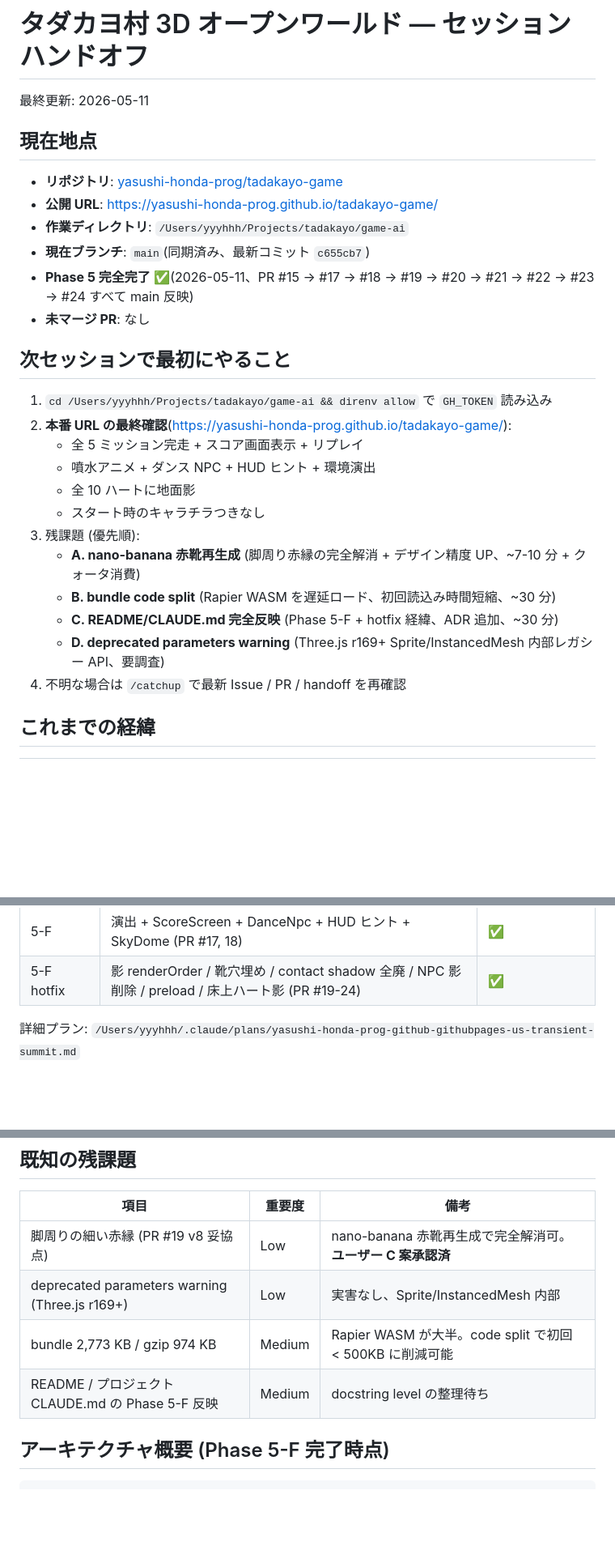
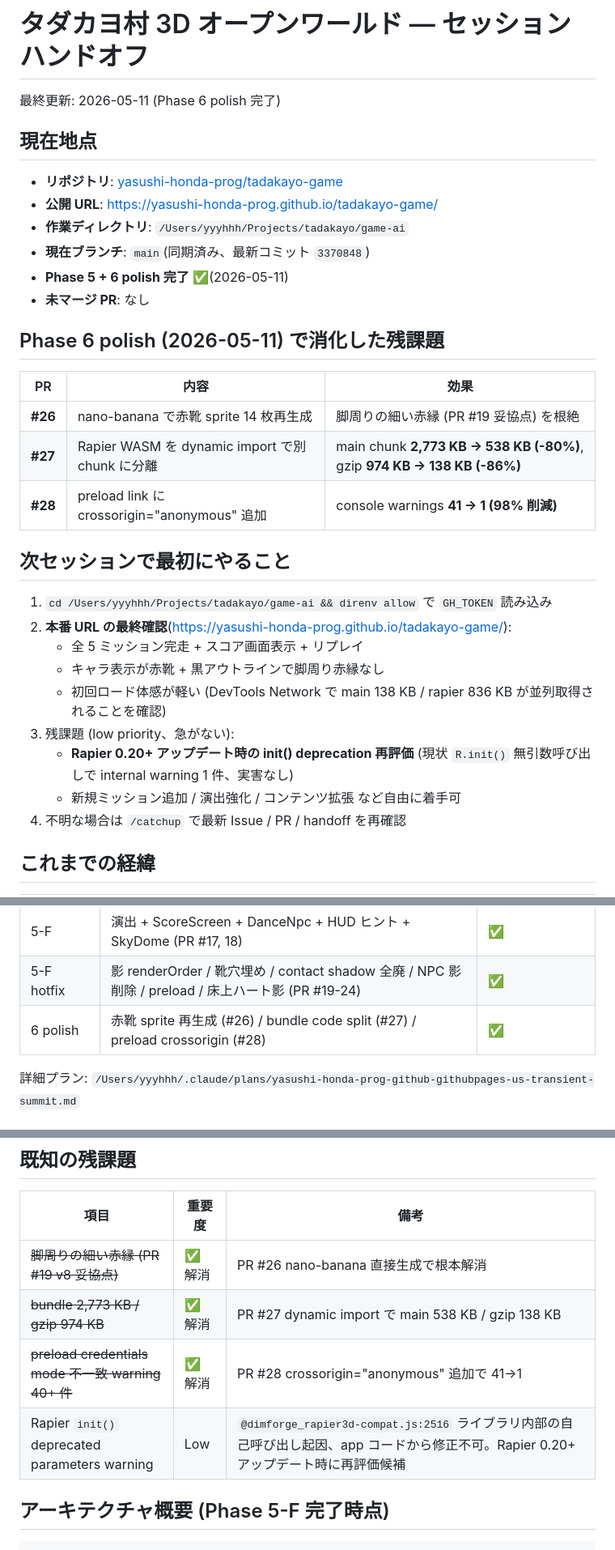
Before and after one commit to yasushi-honda-prog/tadakayo-game, a Markdown page: docs/handoff/LATEST.md, 3 parts joined by grey strips. Shown at 81% size. GitHub-like rendering; blank space fills up the shorter version.

Commit message:
docs: Phase 6 polish (PR #26-28) を handoff + CLAUDE.md に反映
- CLAUDE.md 開発状態セクションに Phase 6 polish 行を追加 / 残課題を「なし」に更新
- bundle size 記述を新しい値 (main 538KB / gzip 138KB) に更新
- docs/handoff/LATEST.md:
  * Phase 表に「6 polish」行を追記
  * 既知の残課題テーブルから A/B/D を ✅ 解消マーク (Rapier init 1 件のみ残置)
  * 次セッション欄の優先順タスクを「自由に着手」に更新
  * Phase 6 polish の PR #26/#27/#28 サマリを追記

🤖 Generated with [Claude Code](https://claude.com/claude-code)

Co-Authored-By: Claude <noreply@anthropic.com>

```diff
--- a/docs/handoff/LATEST.md
+++ b/docs/handoff/LATEST.md
@@ -1,29 +1,34 @@
 # タダカヨ村 3D オープンワールド — セッションハンドオフ
 
-最終更新: 2026-05-11
+最終更新: 2026-05-11 (Phase 6 polish 完了)
 
 ## 現在地点
 
 - **リポジトリ**: [yasushi-honda-prog/tadakayo-game](https://github.com/yasushi-honda-prog/tadakayo-game)
 - **公開 URL**: https://yasushi-honda-prog.github.io/tadakayo-game/
 - **作業ディレクトリ**: `/Users/yyyhhh/Projects/tadakayo/game-ai`
-- **現在ブランチ**: `main`(同期済み、最新コミット `c655cb7`)
-- **Phase 5 完全完了** ✅(2026-05-11、PR #15 → #17 → #18 → #19 → #20 → #21 → #22 → #23 → #24 すべて main 反映)
+- **現在ブランチ**: `main`(同期済み、最新コミット `3370848`)
+- **Phase 5 + 6 polish 完了** ✅(2026-05-11)
 - **未マージ PR**: なし
+
+## Phase 6 polish (2026-05-11) で消化した残課題
+
+| PR | 内容 | 効果 |
+|---|---|---|
+| **#26** | nano-banana で赤靴 sprite 14 枚再生成 | 脚周りの細い赤縁 (PR #19 妥協点) を根絶 |
+| **#27** | Rapier WASM を dynamic import で別 chunk に分離 | main chunk **2,773 KB → 538 KB (-80%)**, gzip **974 KB → 138 KB (-86%)** |
+| **#28** | preload link に crossorigin="anonymous" 追加 | console warnings **41 → 1 (98% 削減)** |
 
 ## 次セッションで最初にやること
 
 1. `cd /Users/yyyhhh/Projects/tadakayo/game-ai && direnv allow` で `GH_TOKEN` 読み込み
 2. **本番 URL の最終確認**(https://yasushi-honda-prog.github.io/tadakayo-game/):
    - 全 5 ミッション完走 + スコア画面表示 + リプレイ
-   - 噴水アニメ + ダンス NPC + HUD ヒント + 環境演出
-   - 全 10 ハートに地面影
-   - スタート時のキャラチラつきなし
-3. 残課題 (優先順):
-   - **A. nano-banana 赤靴再生成** (脚周り赤縁の完全解消 + デザイン精度 UP、~7-10 分 + クォータ消費)
-   - **B. bundle code split** (Rapier WASM を遅延ロード、初回読込み時間短縮、~30 分)
-   - **C. README/CLAUDE.md 完全反映** (Phase 5-F + hotfix 経緯、ADR 追加、~30 分)
-   - **D. deprecated parameters warning** (Three.js r169+ Sprite/InstancedMesh 内部レガシー API、要調査)
+   - キャラ表示が赤靴 + 黒アウトラインで脚周り赤縁なし
+   - 初回ロード体感が軽い (DevTools Network で main 138 KB / rapier 836 KB が並列取得されることを確認)
+3. 残課題 (low priority、急がない):
+   - **Rapier 0.20+ アップデート時の init() deprecation 再評価** (現状 `R.init()` 無引数呼び出しで internal warning 1 件、実害なし)
+   - 新規ミッション追加 / 演出強化 / コンテンツ拡張 など自由に着手可
 4. 不明な場合は `/catchup` で最新 Issue / PR / handoff を再確認
 
 ## これまでの経緯
@@ -40,6 +45,7 @@
 | 5-E | モバイル + DanceMission + MetaMission + 4 件バグ修正 + レビュー fix 7 件 (PR #15) | ✅ |
 | 5-F | 演出 + ScoreScreen + DanceNpc + HUD ヒント + SkyDome (PR #17, 18) | ✅ |
 | 5-F hotfix | 影 renderOrder / 靴穴埋め / contact shadow 全廃 / NPC 影削除 / preload / 床上ハート影 (PR #19-24) | ✅ |
+| 6 polish | 赤靴 sprite 再生成 (#26) / bundle code split (#27) / preload crossorigin (#28) | ✅ |
 
 詳細プラン: `/Users/yyyhhh/.claude/plans/yasushi-honda-prog-github-githubpages-us-transient-summit.md`
 
@@ -84,10 +90,10 @@
 
 | 項目 | 重要度 | 備考 |
 |---|---|---|
-| 脚周りの細い赤縁 (PR #19 v8 妥協点) | Low | nano-banana 赤靴再生成で完全解消可。**ユーザー C 案承認済** |
-| deprecated parameters warning (Three.js r169+) | Low | 実害なし、Sprite/InstancedMesh 内部 |
-| bundle 2,773 KB / gzip 974 KB | Medium | Rapier WASM が大半。code split で初回 < 500KB に削減可能 |
-| README / プロジェクト CLAUDE.md の Phase 5-F 反映 | Medium | docstring level の整理待ち |
+| ~~脚周りの細い赤縁 (PR #19 v8 妥協点)~~ | ✅ 解消 | PR #26 nano-banana 直接生成で根本解消 |
+| ~~bundle 2,773 KB / gzip 974 KB~~ | ✅ 解消 | PR #27 dynamic import で main 538 KB / gzip 138 KB |
+| ~~preload credentials mode 不一致 warning 40+ 件~~ | ✅ 解消 | PR #28 crossorigin="anonymous" 追加で 41→1 |
+| Rapier `init()` deprecated parameters warning | Low | `@dimforge_rapier3d-compat.js:2516` ライブラリ内部の自己呼び出し起因、app コードから修正不可。Rapier 0.20+ アップデート時に再評価候補 |
 
 ## アーキテクチャ概要 (Phase 5-F 完了時点)
 
```
Also changed, not shown: CLAUDE.md (+4 -3 lines).
